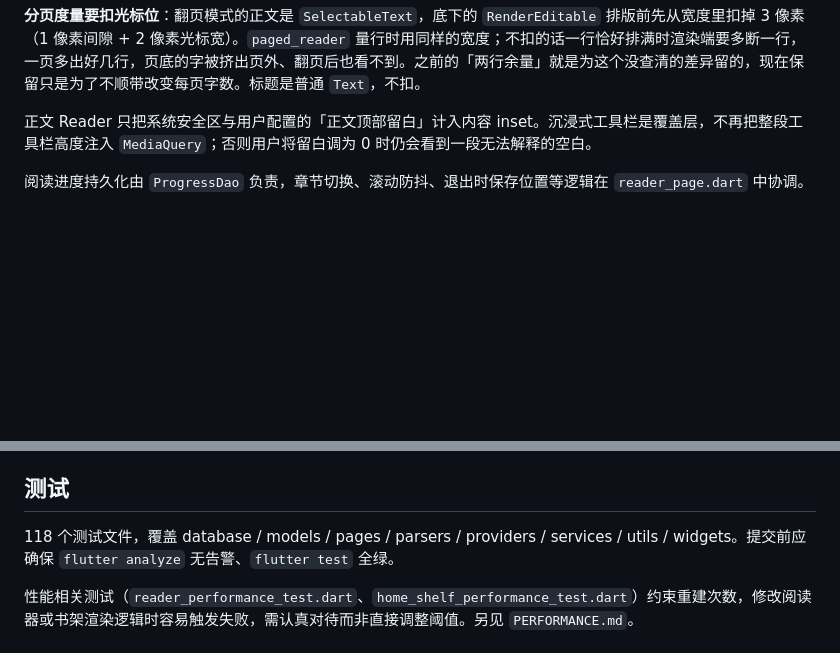
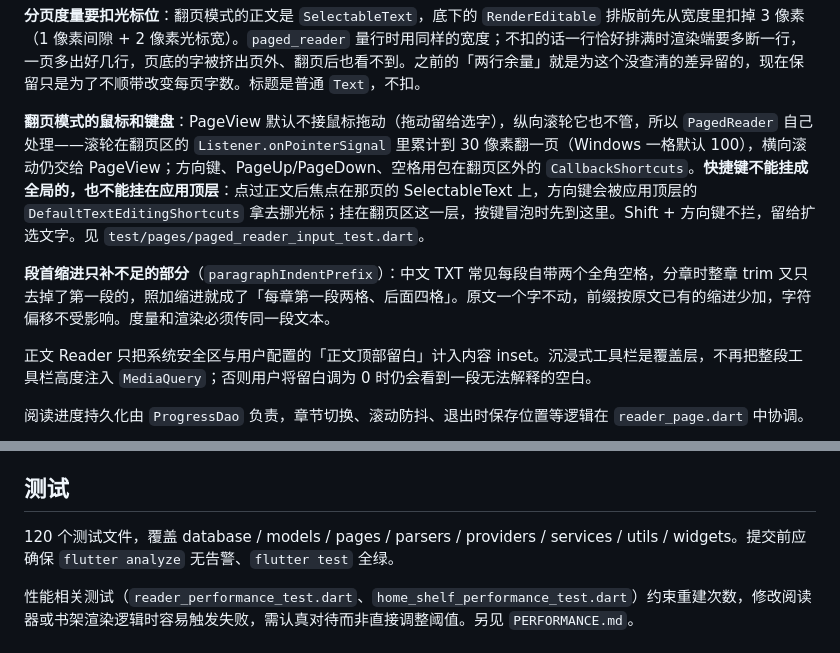
Before and after one commit to yarizm/Yunchuang, a Markdown page: CLAUDE.md, 2 parts joined by grey strips. GitHub-like rendering; blank space fills up the shorter version.

Commit message:
docs: 同步翻页模式的鼠标键盘翻页、段首缩进与 TXT 书名作者识别
Co-Authored-By: Claude Opus 5.5 <noreply@anthropic.com>

```diff
--- a/CLAUDE.md
+++ b/CLAUDE.md
@@ -61,6 +61,10 @@ Database (SQLite via Drift ORM + FTS5 全文搜索)
 - `reader_data_loader.dart` / `reader_overlays.dart` / `reader_toc_sheet.dart` — 从 `reader_page.dart` 拆出的数据加载、浮层、目录。目录的全书进度滑杆直接定位长篇章节；章节切换时先加载目标章，再并行预热邻章，避免 AI 面板等待邻章读取。
 
 **分页度量要扣光标位**：翻页模式的正文是 `SelectableText`，底下的 `RenderEditable` 排版前先从宽度里扣掉 3 像素（1 像素间隙 + 2 像素光标宽）。`paged_reader` 量行时用同样的宽度；不扣的话一行恰好排满时渲染端要多断一行，一页多出好几行，页底的字被挤出页外、翻页后也看不到。之前的「两行余量」就是为这个没查清的差异留的，现在保留只是为了不顺带改变每页字数。标题是普通 `Text`，不扣。
+
+**翻页模式的鼠标和键盘**：PageView 默认不接鼠标拖动（拖动留给选字），纵向滚轮它也不管，所以 `PagedReader` 自己处理——滚轮在翻页区的 `Listener.onPointerSignal` 里累计到 30 像素翻一页（Windows 一格默认 100），横向滚动仍交给 PageView；方向键、PageUp/PageDown、空格用包在翻页区外的 `CallbackShortcuts`。**快捷键不能挂成全局的，也不能挂在应用顶层**：点过正文后焦点在那页的 SelectableText 上，方向键会被应用顶层的 `DefaultTextEditingShortcuts` 拿去挪光标；挂在翻页区这一层，按键冒泡时先到这里。Shift + 方向键不拦，留给扩选文字。见 `test/pages/paged_reader_input_test.dart`。
+
+**段首缩进只补不足的部分**（`paragraphIndentPrefix`）：中文 TXT 常见每段自带两个全角空格，分章时整章 trim 又只去掉了第一段的，照加缩进就成了「每章第一段两格、后面四格」。原文一个字不动，前缀按原文已有的缩进少加，字符偏移不受影响。度量和渲染必须传同一段文本。
 
 正文 Reader 只把系统安全区与用户配置的「正文顶部留白」计入内容 inset。沉浸式工具栏是覆盖层，不再把整段工具栏高度注入 `MediaQuery`；否则用户将留白调为 0 时仍会看到一段无法解释的空白。
 
@@ -207,7 +211,7 @@ UI 在 `widgets/ai_chat_panel.dart`（阅读器内嵌）和 `pages/ai/ai_chat_pa
 
 ## 测试
 
-118 个测试文件，覆盖 database / models / pages / parsers / providers / services / utils / widgets。提交前应确保 `flutter analyze` 无告警、`flutter test` 全绿。
+120 个测试文件，覆盖 database / models / pages / parsers / providers / services / utils / widgets。提交前应确保 `flutter analyze` 无告警、`flutter test` 全绿。
 
 性能相关测试（`reader_performance_test.dart`、`home_shelf_performance_test.dart`）约束重建次数，修改阅读器或书架渲染逻辑时容易触发失败，需认真对待而非直接调整阈值。另见 `PERFORMANCE.md`。
 
```
Also changed, not shown: README.md (+2 -1 lines).
